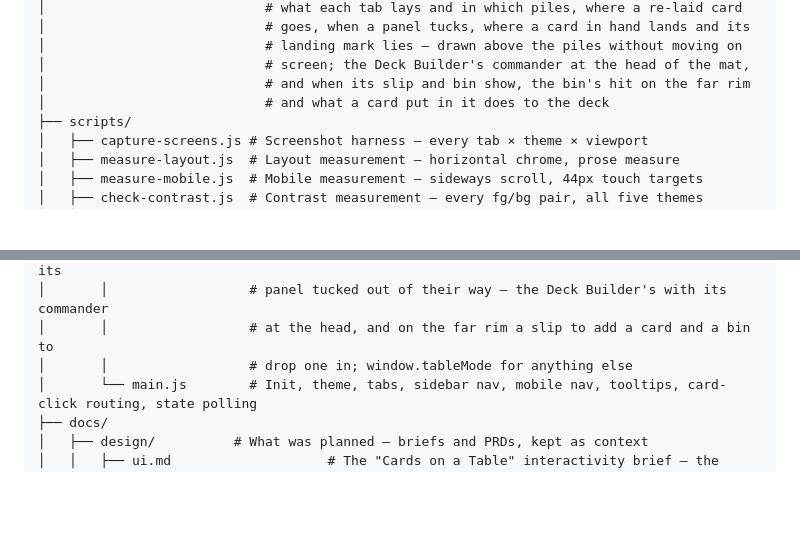
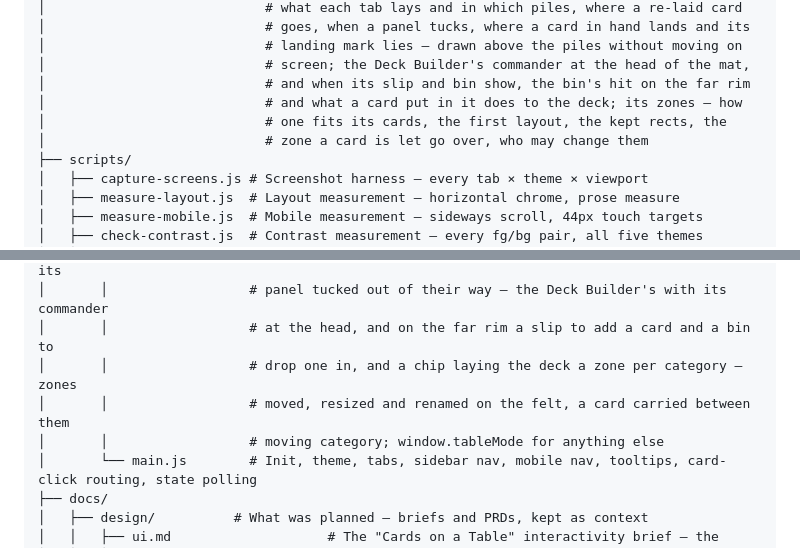
Before and after one commit to 10mmiT/mtgTools, a Markdown page: docs/architecture.md, 2 parts joined by grey strips. Rendered like a GitHub page; blank space fills up the shorter version.

Commit message:
docs: table mode's zones on the Deck Builder's table, in the tree
Co-Authored-By: Claude Opus 5.5 <noreply@anthropic.com>

```diff
--- a/docs/architecture.md
+++ b/docs/architecture.md
@@ -51,7 +51,9 @@ mtgtools/
 │                            # landing mark lies — drawn above the piles without moving on
 │                            # screen; the Deck Builder's commander at the head of the mat,
 │                            # and when its slip and bin show, the bin's hit on the far rim
-│                            # and what a card put in it does to the deck
+│                            # and what a card put in it does to the deck; its zones — how
+│                            # one fits its cards, the first layout, the kept rects, the
+│                            # zone a card is let go over, who may change them
 ├── scripts/
 │   ├── capture-screens.js # Screenshot harness — every tab × theme × viewport
 │   ├── measure-layout.js  # Layout measurement — horizontal chrome, prose measure
@@ -129,7 +131,9 @@ mtgtools/
 │       │                  # (read through a small getter beside each tab's renderer) with its
 │       │                  # panel tucked out of their way — the Deck Builder's with its commander
 │       │                  # at the head, and on the far rim a slip to add a card and a bin to
-│       │                  # drop one in; window.tableMode for anything else
+│       │                  # drop one in, and a chip laying the deck a zone per category — zones
+│       │                  # moved, resized and renamed on the felt, a card carried between them
+│       │                  # moving category; window.tableMode for anything else
 │       └── main.js        # Init, theme, tabs, sidebar nav, mobile nav, tooltips, card-click routing, state polling
 ├── docs/
 │   ├── design/          # What was planned — briefs and PRDs, kept as context
```
